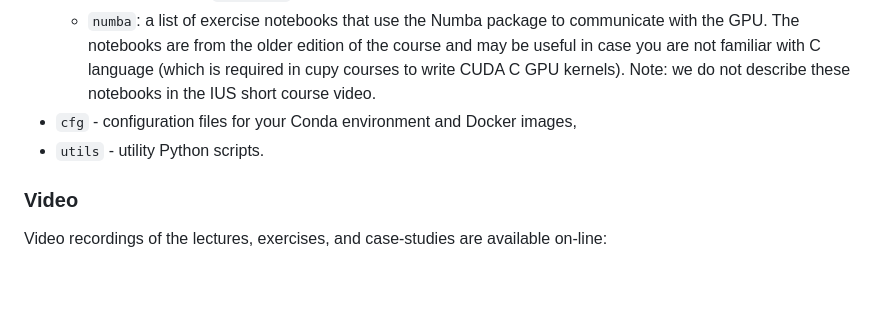
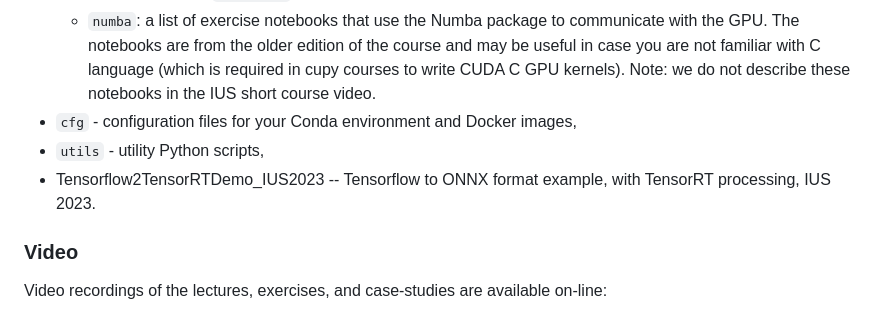
Before and after one commit to Lab4US/gpu-short-course, a Markdown page: README.md, the part around the change. Rendered like a GitHub page; blank space fills up the shorter version.

Commit message:
Updated README with the Tensorflow to TensorRT example.

```diff
--- a/README.md
+++ b/README.md
@@ -25,7 +25,8 @@ The course overview is [here (PDF)](slides/US-GPU-short-course-info.pdf).
     - subdirectory `solutions`: solutions to the exercises (only in the case of notebooks with some exercises).
   - `numba`: a list of exercise notebooks that use the Numba package to communicate with the GPU. The notebooks are from the older edition of the course and may be useful in case you are not familiar with C language (which is required in cupy courses to write CUDA C GPU kernels). Note: we do not describe these notebooks in the IUS short course video.
 - `cfg` - configuration files for your Conda environment and Docker images,
-- `utils` - utility Python scripts.
+- `utils` - utility Python scripts,
+- Tensorflow2TensorRTDemo_IUS2023 -- Tensorflow to ONNX format example, with TensorRT processing, IUS 2023.
 
 ### Video
 Video recordings of the lectures, exercises, and case-studies are available on-line:
```
